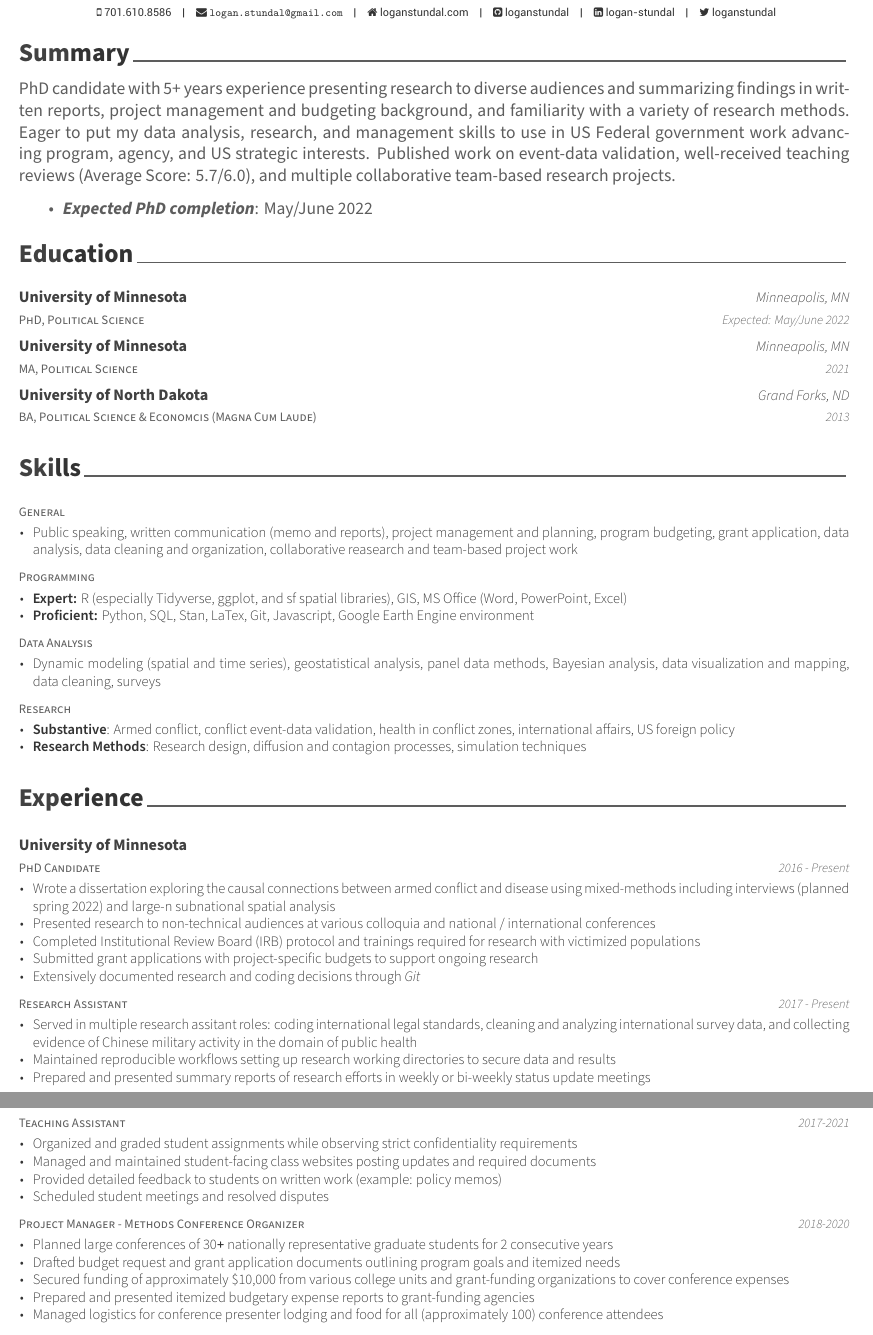
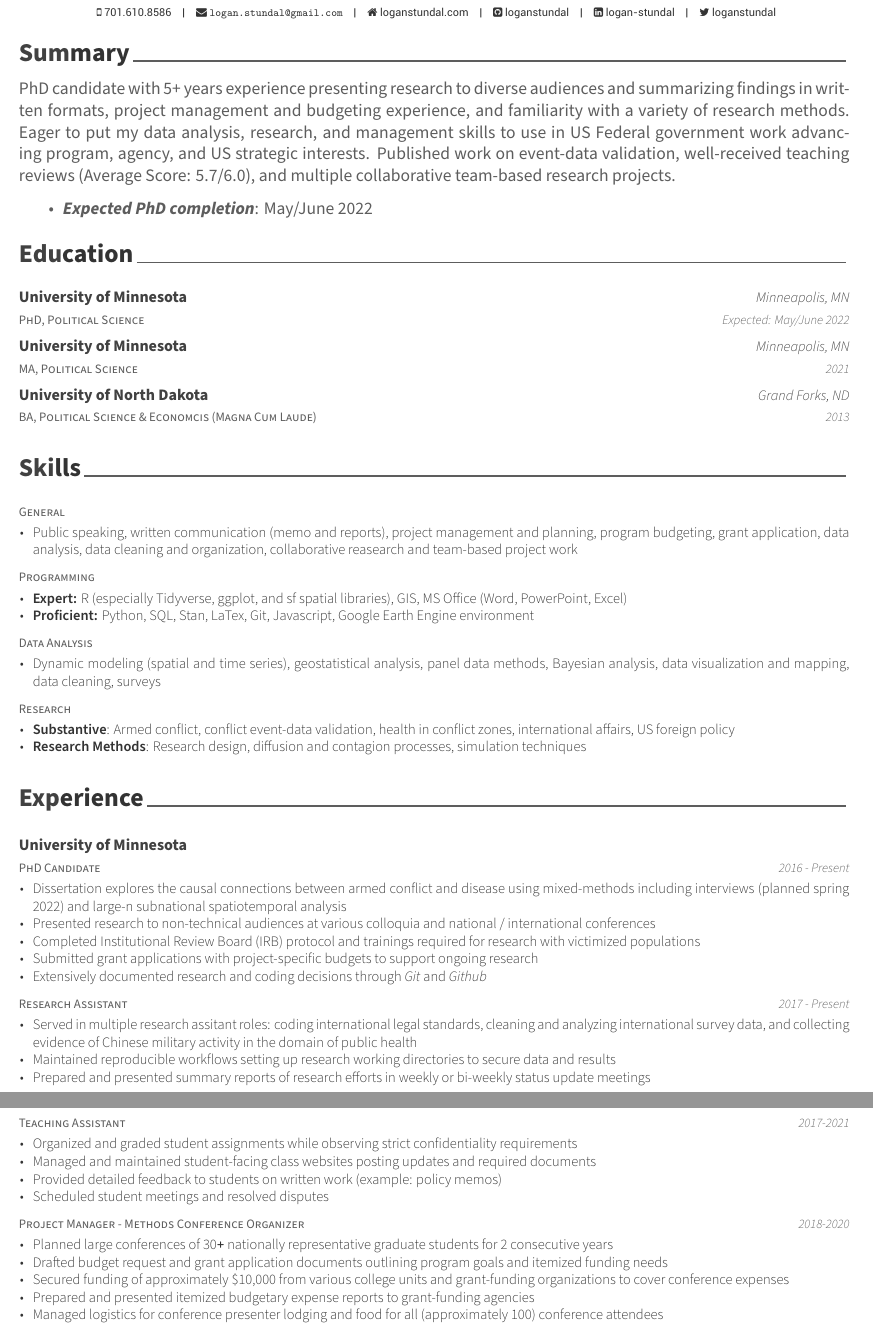
Before and after one commit to loganstundal/vitae, an R Markdown document (stundal-resume/stundal-resume.Rmd): two parts of pages 1 and 2 of 2, joined at a grey line, cut so that both start at the same text. The pictures show the output file stundal-resume/stundal-resume.pdf that the author committed with the source.

Commit message:
PMF final resume edits

```diff
--- a/stundal-resume/stundal-resume.Rmd
+++ b/stundal-resume/stundal-resume.Rmd
@@ -33,7 +33,7 @@ application <- "The Presidential Management Fellowship"
 # Summary
 <!---------------------------------------------------------------------------->
 
-PhD candidate with 5+ years experience presenting research to diverse audiences and summarizing findings in written reports, project management and budgeting background, and familiarity with a variety of research methods. Eager to put my data analysis, research, and management skills to use in US Federal government work advancing program, agency, and US strategic interests. Published work on event-data validation, well-received teaching reviews (Average Score: 5.7/6.0), and multiple collaborative team-based research projects.
+PhD candidate with 5+ years experience presenting research to diverse audiences and summarizing findings in written formats, project management and budgeting experience, and familiarity with a variety of research methods. Eager to put my data analysis, research, and management skills to use in US Federal government work advancing program, agency, and US strategic interests. Published work on event-data validation, well-received teaching reviews (Average Score: 5.7/6.0), and multiple collaborative team-based research projects.
 
   * ***Expected PhD completion***: May/June 2022
 
@@ -101,7 +101,7 @@ tribble(~type, ~detail,
 tribble(~location, ~position, ~duties, ~when,
         "University of Minnesota",
             "PhD Candidate",
-            list("Wrote a dissertation exploring the causal connections between armed conflict and disease using mixed-methods including interviews (planned spring 2022) and large-n subnational spatial analysis",
+            list("Dissertation explores the causal connections between armed conflict and disease using mixed-methods including interviews (planned spring 2022) and large-n subnational spatiotemporal analysis",
                  "Presented research to non-technical audiences at various colloquia and national / international conferences",
                  "Completed Institutional Review Board (IRB) protocol and trainings required for research with victimized populations",
                  "Submitted grant applications with project-specific budgets to support ongoing research",
```
Also changed, not shown: stundal-resume/stundal-resume.pdf.
